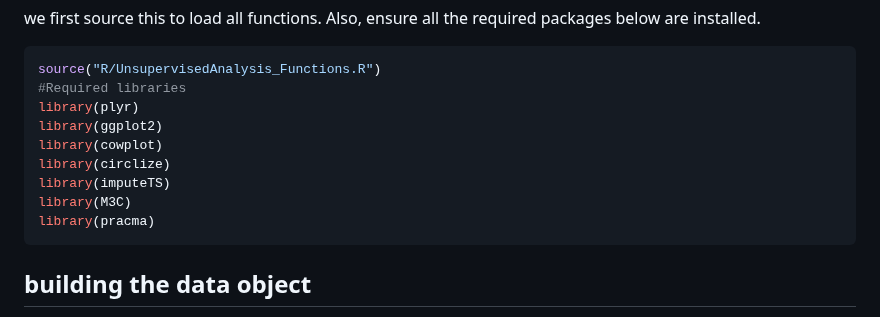
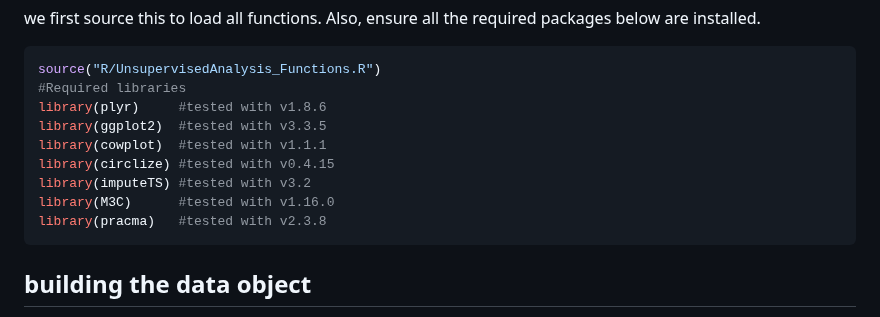
Before and after one commit to ETHZ-INS/BehaviorFlow, a Markdown page: README.md, the part around the change. Drawn GitHub-style.

````diff
--- a/README.md
+++ b/README.md
@@ -61,13 +61,13 @@ required packages below are installed.
 ``` r
 source("R/UnsupervisedAnalysis_Functions.R")
 #Required libraries
-library(plyr)
-library(ggplot2)
-library(cowplot)
-library(circlize)
-library(imputeTS)
-library(M3C)
-library(pracma)
+library(plyr)     #tested with v1.8.6
+library(ggplot2)  #tested with v3.3.5
+library(cowplot)  #tested with v1.1.1
+library(circlize) #tested with v0.4.15
+library(imputeTS) #tested with v3.2
+library(M3C)      #tested with v1.16.0
+library(pracma)   #tested with v2.3.8
 ```
 
 building the data object
````
